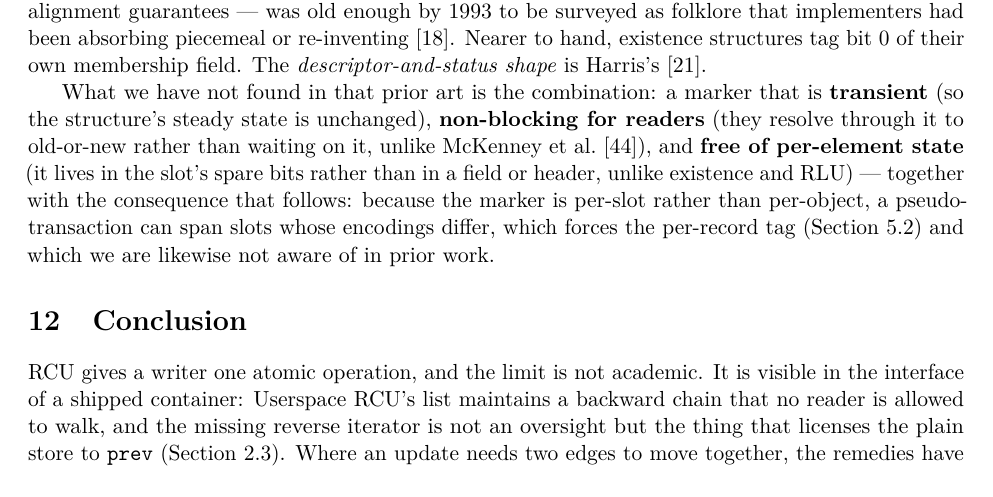
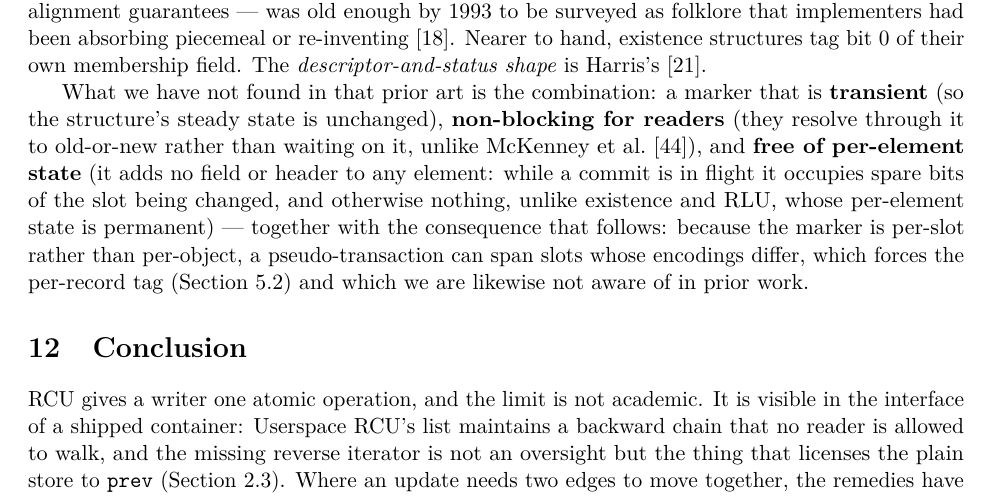
Before and after one commit to compudj/articles, a LaTeX paper (p1-sw-flip-latch/main.tex): part of page 44 of 51, cut so that both start at the same text. Compiled offline with pdfLaTeX.

Commit message:
p1: say what "free of per-element state" means with updaters present
McKenney, on "free of per-element state" in "What this paper claims": "In the
absence of updaters."  The property holds with updaters too -- no element ever
gains a field or header for the facility -- but his reading shows the clause
was ambiguous: while a commit is in flight, a parked slot does hold facility
state.  That case is the marker's first property, "transient".

The clause now says so: the marker adds no field or header to any element;
while a commit is in flight it occupies spare bits of the slot being changed,
and otherwise nothing, unlike existence and RLU, whose per-element state is
permanent.  The Conclusion's repetition of the phrase is left as it is; this
subsection defines it.

Signed-off-by: Mathieu Desnoyers <mathieu.desnoyers@efficios.com>

```diff
--- a/p1-sw-flip-latch/main.tex
+++ b/p1-sw-flip-latch/main.tex
@@ -3432,8 +3432,10 @@ What we have not found in that prior art is the combination: a marker that is
 \textbf{transient} (so the structure's steady state is unchanged),
 \textbf{non-blocking for readers} (they resolve through it to old-or-new rather
 than waiting on it, unlike \citet{mckenney2008filerename926}), and
-\textbf{free of per-element state} (it lives in the slot's spare bits rather
-than in a field or header, unlike existence and RLU) --- together with the
+\textbf{free of per-element state} (it adds no field or header to any element:
+while a commit is in flight it occupies spare bits of the slot being changed,
+and otherwise nothing, unlike existence and RLU, whose per-element state is
+permanent) --- together with the
 consequence that follows: because the marker is per-slot rather than per-object,
 a \pseudotxn can span slots whose encodings differ, which forces the per-record
 tag (\cref{sec:pertag}) and which we are likewise not aware of in prior work.
```
